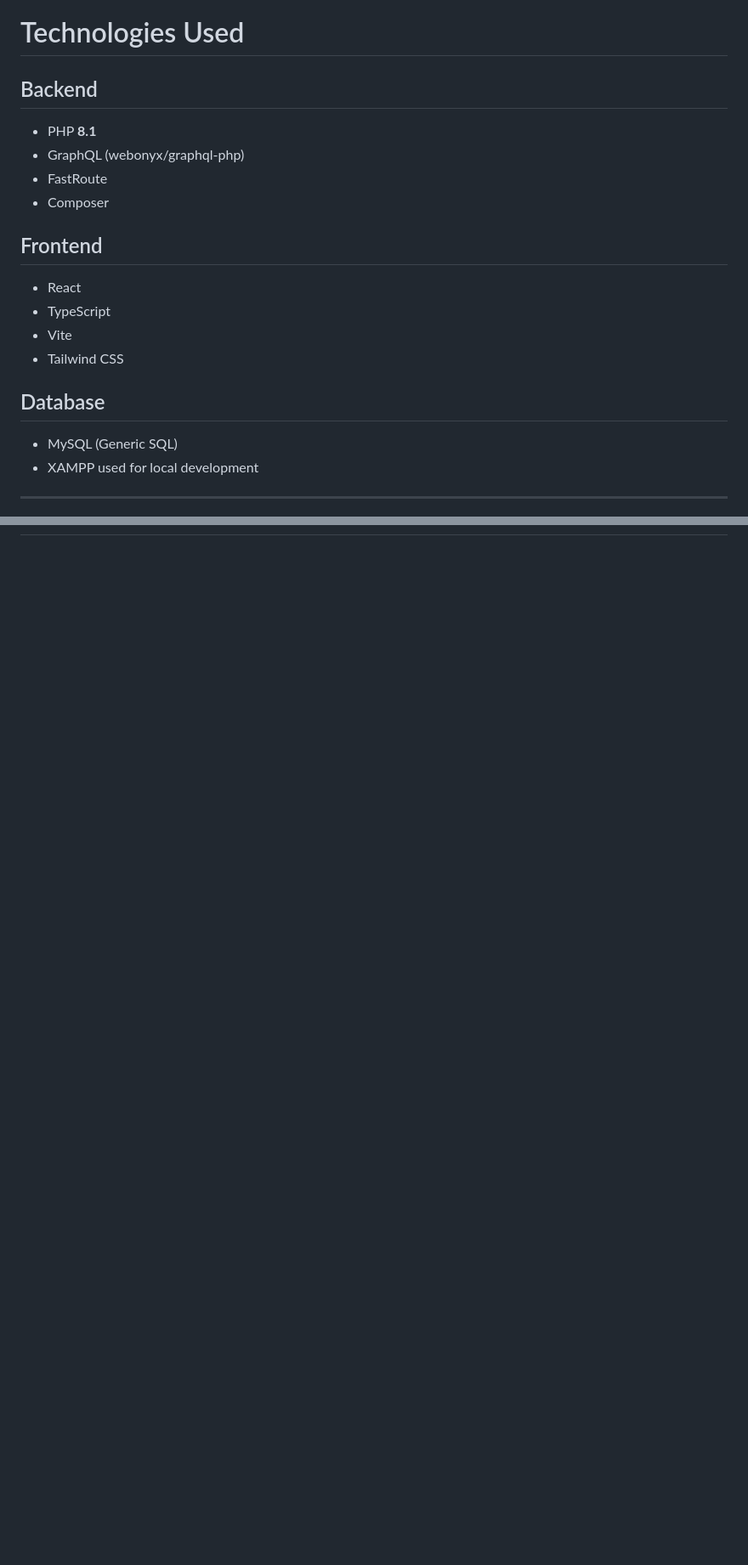
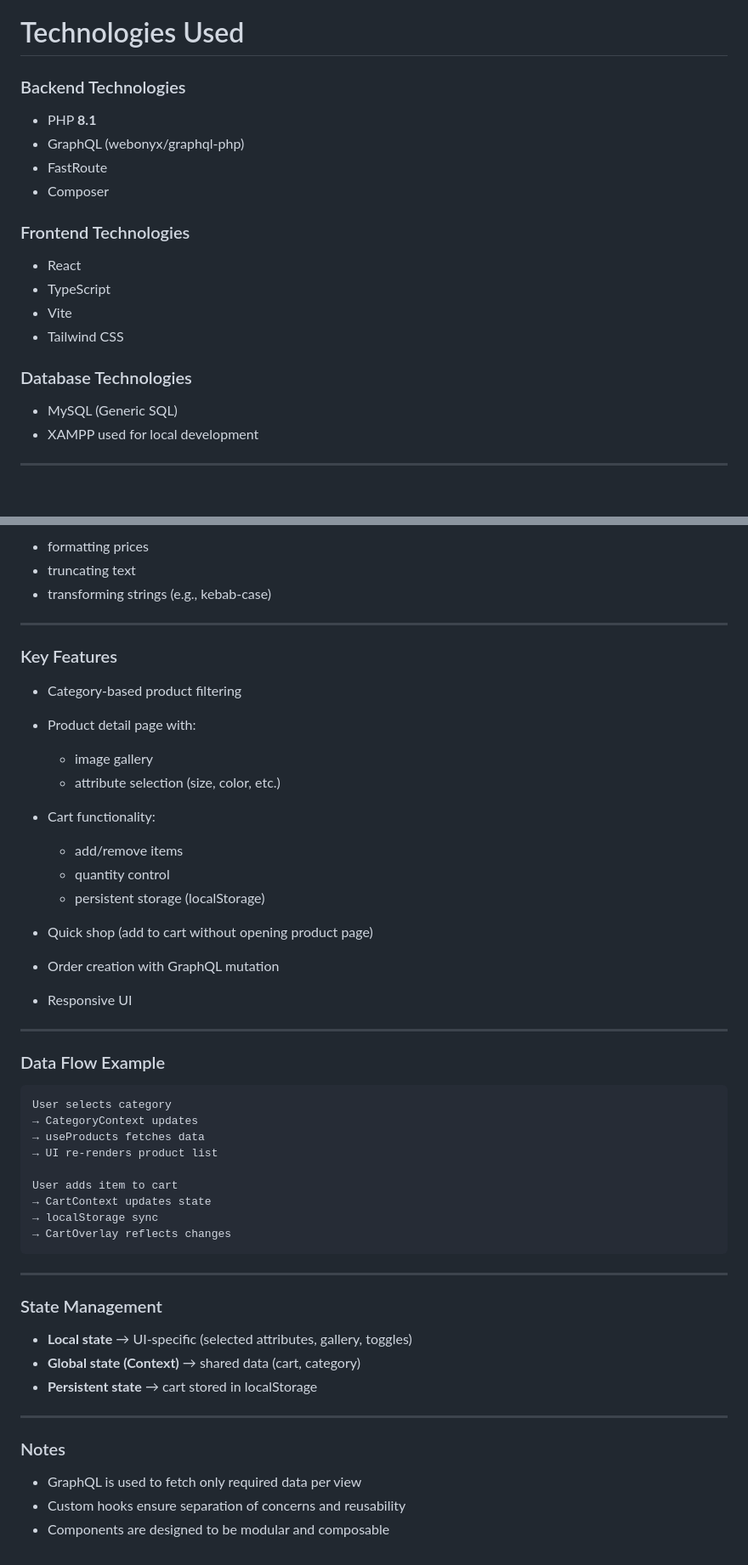
Before and after one commit to GiorgiEz/eCommerceWebsite, a Markdown page: README.md, 2 parts joined by grey strips. Shown at 85% size. Drawn GitHub-style; blank space fills up the shorter version.

````diff
--- a/README.md
+++ b/README.md
@@ -325,21 +325,21 @@ These attributes allow selecting different product variations.
 
 # Technologies Used
 
-## Backend
+### Backend Technologies
 
 * PHP **8.1**
 * GraphQL (webonyx/graphql-php)
 * FastRoute
 * Composer
 
-## Frontend
+### Frontend Technologies
 
 * React
 * TypeScript
 * Vite
 * Tailwind CSS
 
-## Database
+### Database Technologies
 
 * MySQL (Generic SQL)
 * XAMPP used for local development
@@ -520,0 +582,53 @@ SelectedAttributeInput
+* formatting prices
+* truncating text
+* transforming strings (e.g., kebab-case)
+
+---
+
+### Key Features
+
+* Category-based product filtering
+* Product detail page with:
+
+    * image gallery
+    * attribute selection (size, color, etc.)
+* Cart functionality:
+
+    * add/remove items
+    * quantity control
+    * persistent storage (localStorage)
+* Quick shop (add to cart without opening product page)
+* Order creation with GraphQL mutation
+* Responsive UI
+
+---
+
+### Data Flow Example
+
+```text
+User selects category
+→ CategoryContext updates
+→ useProducts fetches data
+→ UI re-renders product list
+
+User adds item to cart
+→ CartContext updates state
+→ localStorage sync
+→ CartOverlay reflects changes
+```
+
+---
+
+### State Management
+
+* **Local state** → UI-specific (selected attributes, gallery, toggles)
+* **Global state (Context)** → shared data (cart, category)
+* **Persistent state** → cart stored in localStorage
+
+---
+
+### Notes
+
+* GraphQL is used to fetch only required data per view
+* Custom hooks ensure separation of concerns and reusability
+* Components are designed to be modular and composable
````
Also changed, not shown: other parts of README.md (+79 -18 lines).
